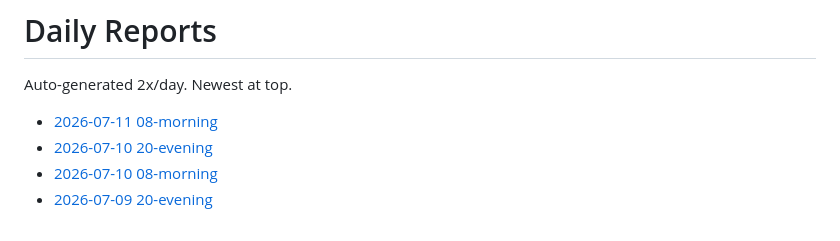
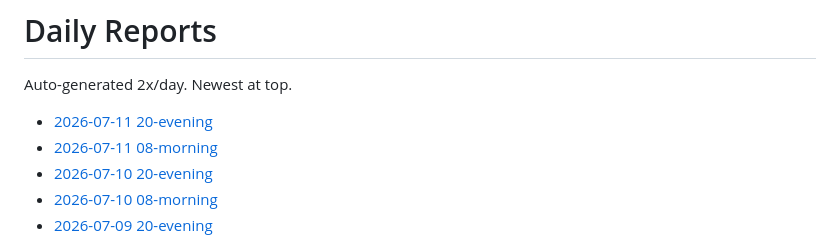
Before and after one commit to snape1987/bestpick-mockupvn, a Markdown page: reports/README.md, the part around the change. Rendered like a GitHub page.

Commit message:
Daily report

```diff
--- a/reports/README.md
+++ b/reports/README.md
@@ -2,6 +2,7 @@
 
 Auto-generated 2x/day. Newest at top.
 
+- [2026-07-11 20-evening](./2026-07-11-20-evening.md)
 - [2026-07-11 08-morning](./2026-07-11-08-morning.md)
 - [2026-07-10 20-evening](./2026-07-10-20-evening.md)
 - [2026-07-10 08-morning](./2026-07-10-08-morning.md)
```
Also changed, not shown: reports/2026-07-11-20-evening.md (added, +38 -0 lines).
